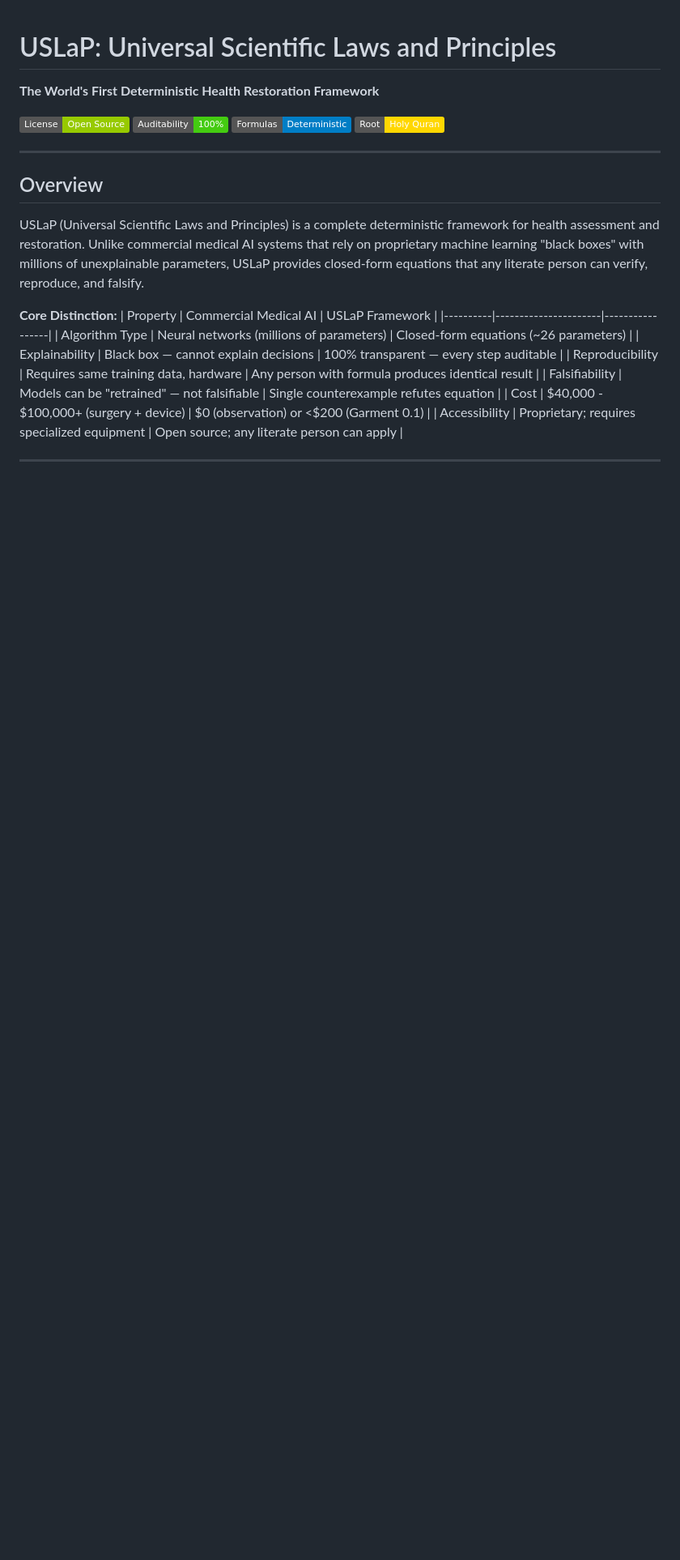
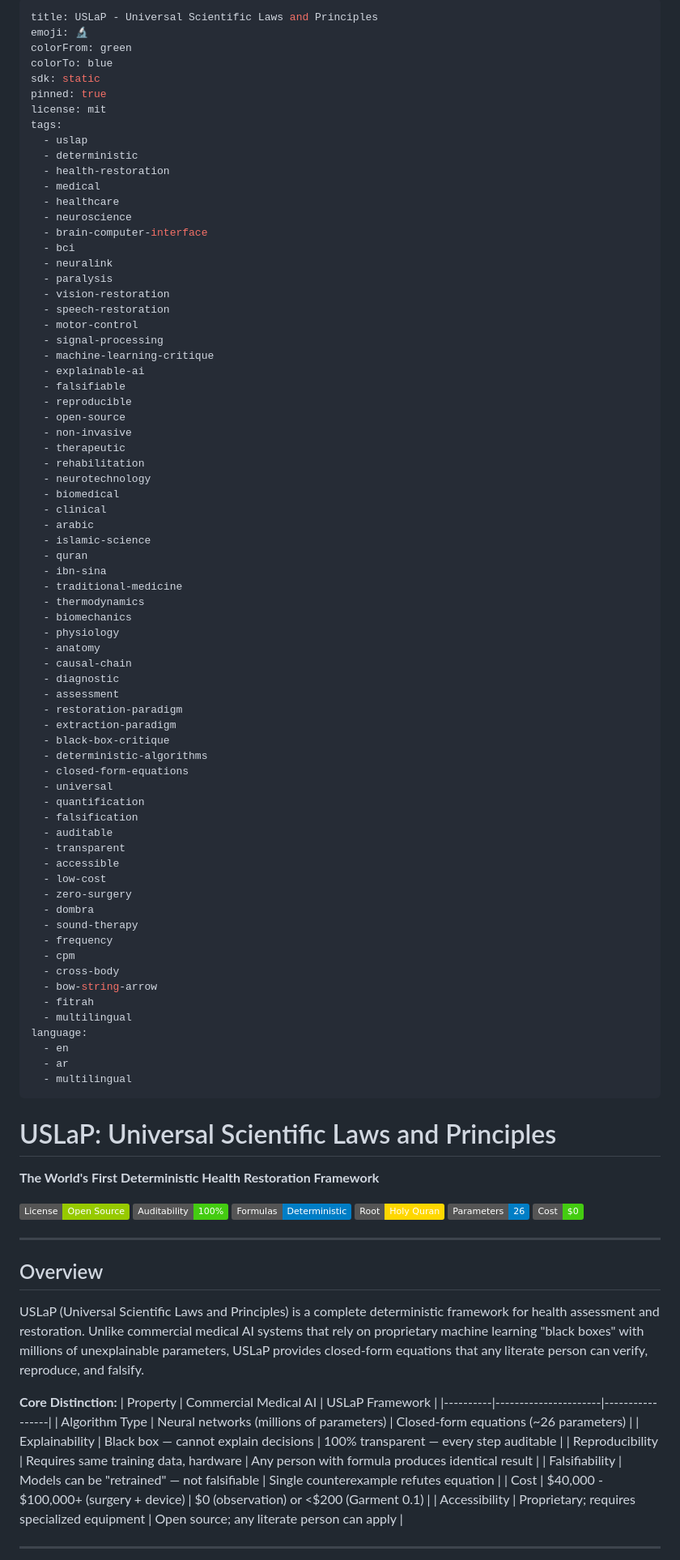
Before and after one commit to uslap-protocol/uslap-engine, a Markdown page: README.md, the part around the change. Shown at 81% size. Drawn GitHub-style; badges without logos; blank space fills up the shorter version.

```diff
--- a/README.md
+++ b/README.md
@@ -1,3 +1,76 @@
+---
+title: USLaP - Universal Scientific Laws and Principles
+emoji: 🔬
+colorFrom: green
+colorTo: blue
+sdk: static
+pinned: true
+license: mit
+tags:
+  - uslap
+  - deterministic
+  - health-restoration
+  - medical
+  - healthcare
+  - neuroscience
+  - brain-computer-interface
+  - bci
+  - neuralink
+  - paralysis
+  - vision-restoration
+  - speech-restoration
+  - motor-control
+  - signal-processing
+  - machine-learning-critique
+  - explainable-ai
+  - falsifiable
+  - reproducible
+  - open-source
+  - non-invasive
+  - therapeutic
+  - rehabilitation
+  - neurotechnology
+  - biomedical
+  - clinical
+  - arabic
+  - islamic-science
+  - quran
+  - ibn-sina
+  - traditional-medicine
+  - thermodynamics
+  - biomechanics
+  - physiology
+  - anatomy
+  - causal-chain
+  - diagnostic
+  - assessment
+  - restoration-paradigm
+  - extraction-paradigm
+  - black-box-critique
+  - deterministic-algorithms
+  - closed-form-equations
+  - universal
+  - quantification
+  - falsification
+  - auditable
+  - transparent
+  - accessible
+  - low-cost
+  - zero-surgery
+  - dombra
+  - sound-therapy
+  - frequency
+  - cpm
+  - cross-body
+  - bow-string-arrow
+  - fitrah
+  - multilingual
+language:
+  - en
+  - ar
+  - multilingual
+---
+
 # USLaP: Universal Scientific Laws and Principles
 
 **The World's First Deterministic Health Restoration Framework**
@@ -6,6 +79,8 @@
 [![Auditability: 100%](https://img.shields.io/badge/Auditability-100%25-brightgreen.svg)]()
 [![Formulas: Deterministic](https://img.shields.io/badge/Formulas-Deterministic-blue.svg)]()
 [![Root: Holy Quran](https://img.shields.io/badge/Root-Holy%20Quran-gold.svg)]()
+[![Parameters: 26](https://img.shields.io/badge/Parameters-26-informational.svg)]()
+[![Cost: $0](https://img.shields.io/badge/Cost-%240-success.svg)]()
 
 ---
 
```
